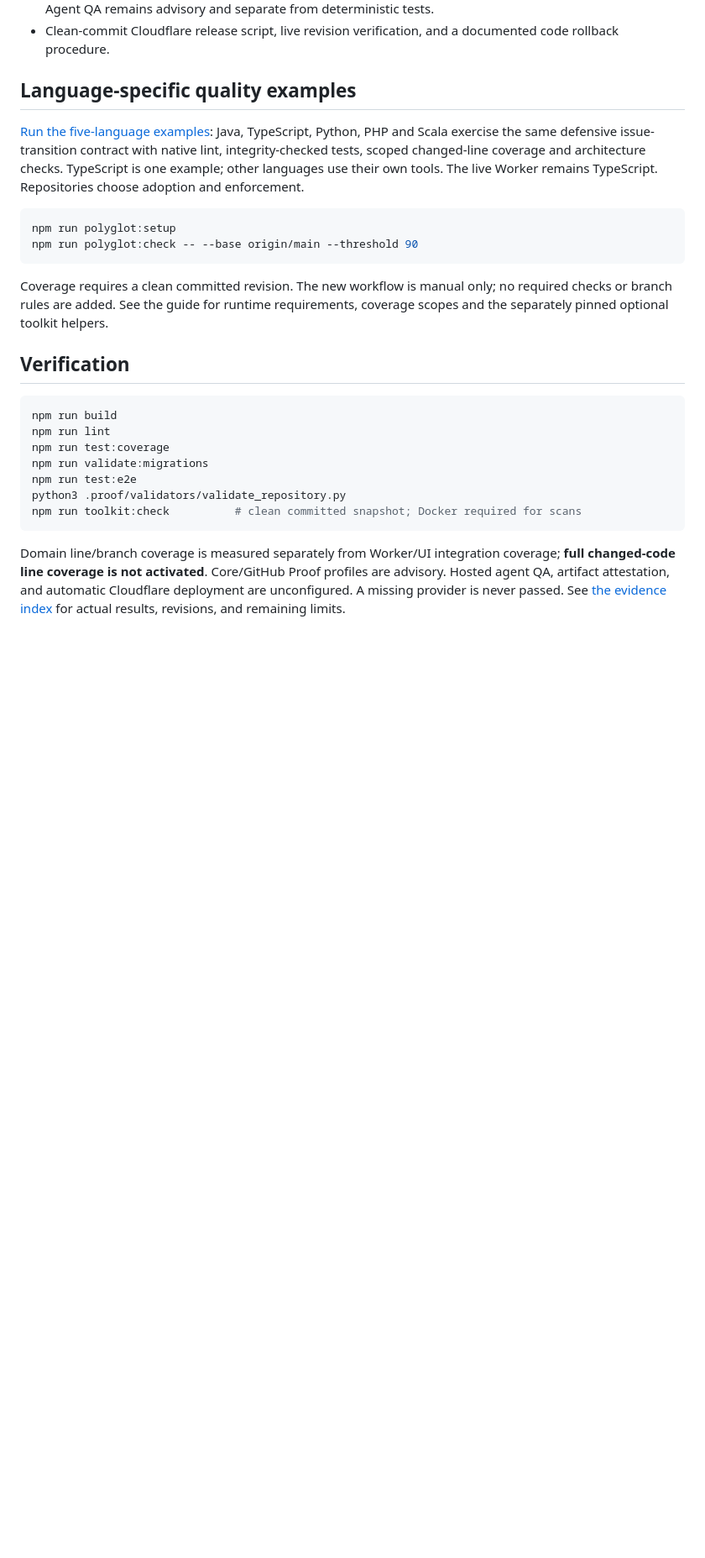
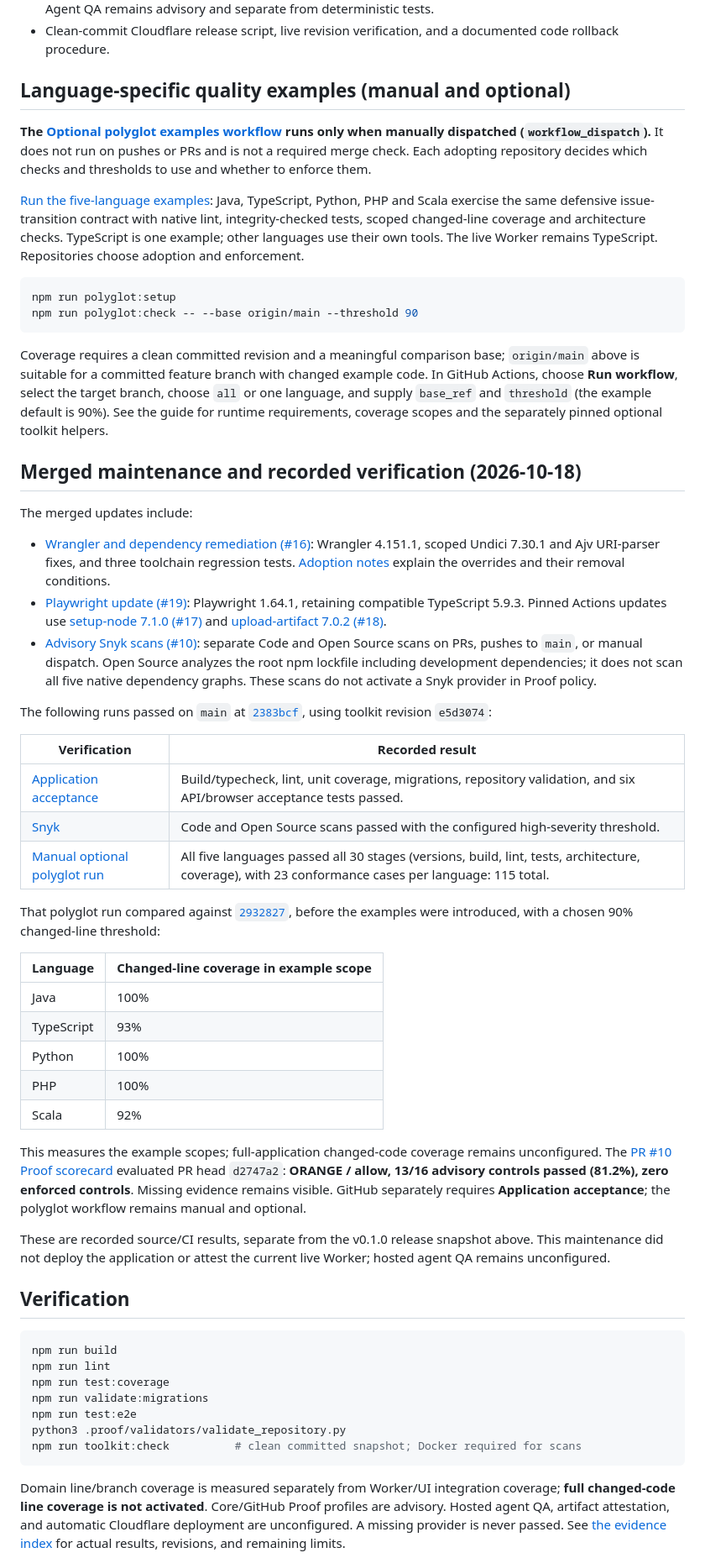
Before and after one commit to ravisingh11/ai-software-toolkit-reference-app, a Markdown page: README.md, the part around the change. Shown at 84% size. Rendered like a GitHub page; blank space fills up the shorter version.

Commit message:
docs: record merged maintenance and optional polyglot verification (#28)

````diff
--- a/README.md
+++ b/README.md
@@ -38,7 +38,9 @@ Choose **Editor** to create issues, move them through triage/in progress/done, a
 - Generated app-specific local agent QA skills, executed through the actual Codex browser and HTTP tools. Agent QA remains advisory and separate from deterministic tests.
 - Clean-commit Cloudflare release script, live revision verification, and a documented code rollback procedure.
 
-## Language-specific quality examples
+## Language-specific quality examples (manual and optional)
+
+**The [Optional polyglot examples workflow](https://github.com/ravisingh11/ai-software-toolkit-reference-app/actions/workflows/polyglot-examples.yml) runs only when manually dispatched (`workflow_dispatch`).** It does not run on pushes or PRs and is not a required merge check. Each adopting repository decides which checks and thresholds to use and whether to enforce them.
 
 [Run the five-language examples](examples/polyglot/README.md): Java, TypeScript,
 Python, PHP and Scala exercise the same defensive issue-transition contract with
@@ -51,9 +53,42 @@ npm run polyglot:setup
 npm run polyglot:check -- --base origin/main --threshold 90
 ```
 
-Coverage requires a clean committed revision. The new workflow is manual only;
-no required checks or branch rules are added. See the guide for runtime requirements,
-coverage scopes and the separately pinned optional toolkit helpers.
+Coverage requires a clean committed revision and a meaningful comparison base;
+`origin/main` above is suitable for a committed feature branch with changed example
+code. In GitHub Actions, choose **Run workflow**, select the target branch,
+choose `all` or one language, and supply `base_ref` and `threshold` (the example
+default is 90%). See the guide for runtime requirements, coverage scopes and the
+separately pinned optional toolkit helpers.
+
+## Merged maintenance and recorded verification (2026-10-18)
+
+The merged updates include:
+
+- [Wrangler and dependency remediation (#16)](https://github.com/ravisingh11/ai-software-toolkit-reference-app/pull/16): Wrangler 4.151.1, scoped Undici 7.30.1 and Ajv URI-parser fixes, and three toolchain regression tests. [Adoption notes](docs/toolkit-adoption.md) explain the overrides and their removal conditions.
+- [Playwright update (#19)](https://github.com/ravisingh11/ai-software-toolkit-reference-app/pull/19): Playwright 1.64.1, retaining compatible TypeScript 5.9.3. Pinned Actions updates use [setup-node 7.1.0 (#17)](https://github.com/ravisingh11/ai-software-toolkit-reference-app/pull/17) and [upload-artifact 7.0.2 (#18)](https://github.com/ravisingh11/ai-software-toolkit-reference-app/pull/18).
+- [Advisory Snyk scans (#10)](https://github.com/ravisingh11/ai-software-toolkit-reference-app/pull/10): separate Code and Open Source scans on PRs, pushes to `main`, or manual dispatch. Open Source analyzes the root npm lockfile including development dependencies; it does not scan all five native dependency graphs. These scans do not activate a Snyk provider in Proof policy.
+
+The following runs passed on `main` at [`2383bcf`](https://github.com/ravisingh11/ai-software-toolkit-reference-app/commit/2383bcfc9b46ad890f46bd6f4593d52c32772e49), using toolkit revision `e5d3074`:
+
+| Verification | Recorded result |
+| --- | --- |
+| [Application acceptance](https://github.com/ravisingh11/ai-software-toolkit-reference-app/actions/runs/39168165520) | Build/typecheck, lint, unit coverage, migrations, repository validation, and six API/browser acceptance tests passed. |
+| [Snyk](https://github.com/ravisingh11/ai-software-toolkit-reference-app/actions/runs/39168165743) | Code and Open Source scans passed with the configured high-severity threshold. |
+| [Manual optional polyglot run](https://github.com/ravisingh11/ai-software-toolkit-reference-app/actions/runs/39168166046) | All five languages passed all 30 stages (versions, build, lint, tests, architecture, coverage), with 23 conformance cases per language: 115 total. |
+
+That polyglot run compared against [`2932827`](https://github.com/ravisingh11/ai-software-toolkit-reference-app/commit/2932827657d4758cdf030ab693239cfb2a23e258), before the examples were introduced, with a chosen 90% changed-line threshold:
+
+| Language | Changed-line coverage in example scope |
+| --- | --- |
+| Java | 100% |
+| TypeScript | 93% |
+| Python | 100% |
+| PHP | 100% |
+| Scala | 92% |
+
+This measures the example scopes; full-application changed-code coverage remains unconfigured. The [PR #10 Proof scorecard](https://github.com/ravisingh11/ai-software-toolkit-reference-app/actions/runs/39167631000) evaluated PR head `d2747a2`: **ORANGE / allow, 13/16 advisory controls passed (81.2%), zero enforced controls**. Missing evidence remains visible. GitHub separately requires **Application acceptance**; the polyglot workflow remains manual and optional.
+
+These are recorded source/CI results, separate from the v0.1.0 release snapshot above. This maintenance did not deploy the application or attest the current live Worker; hosted agent QA remains unconfigured.
 
 ## Verification
 
````
